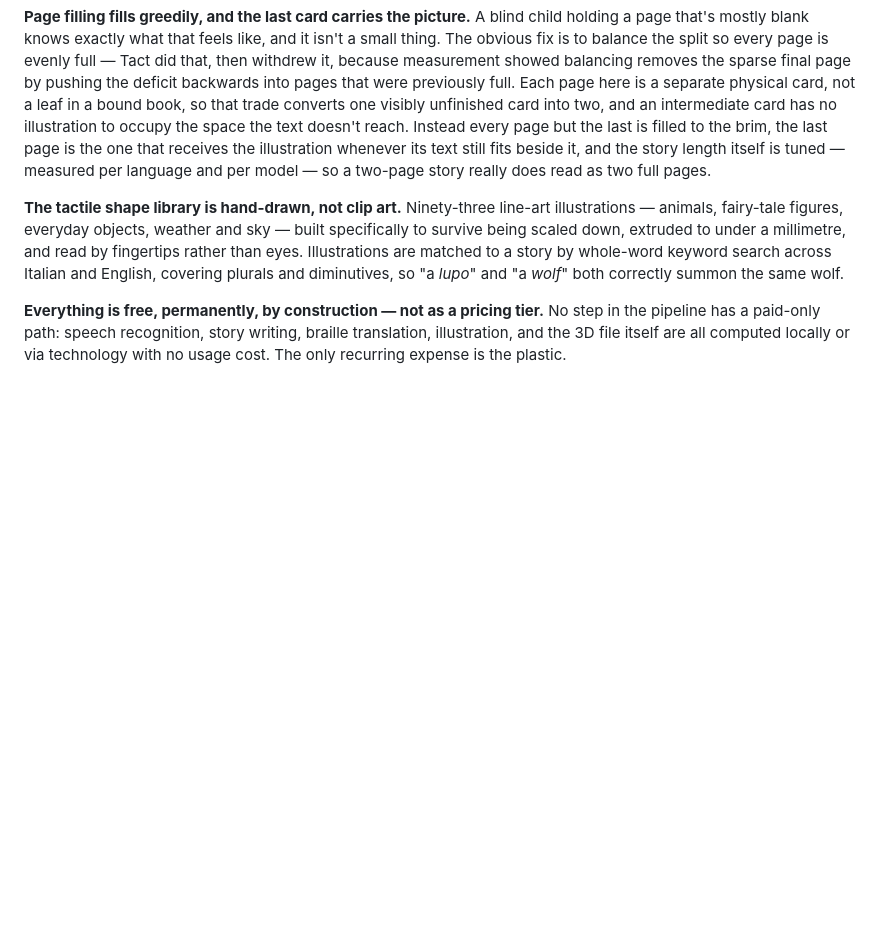
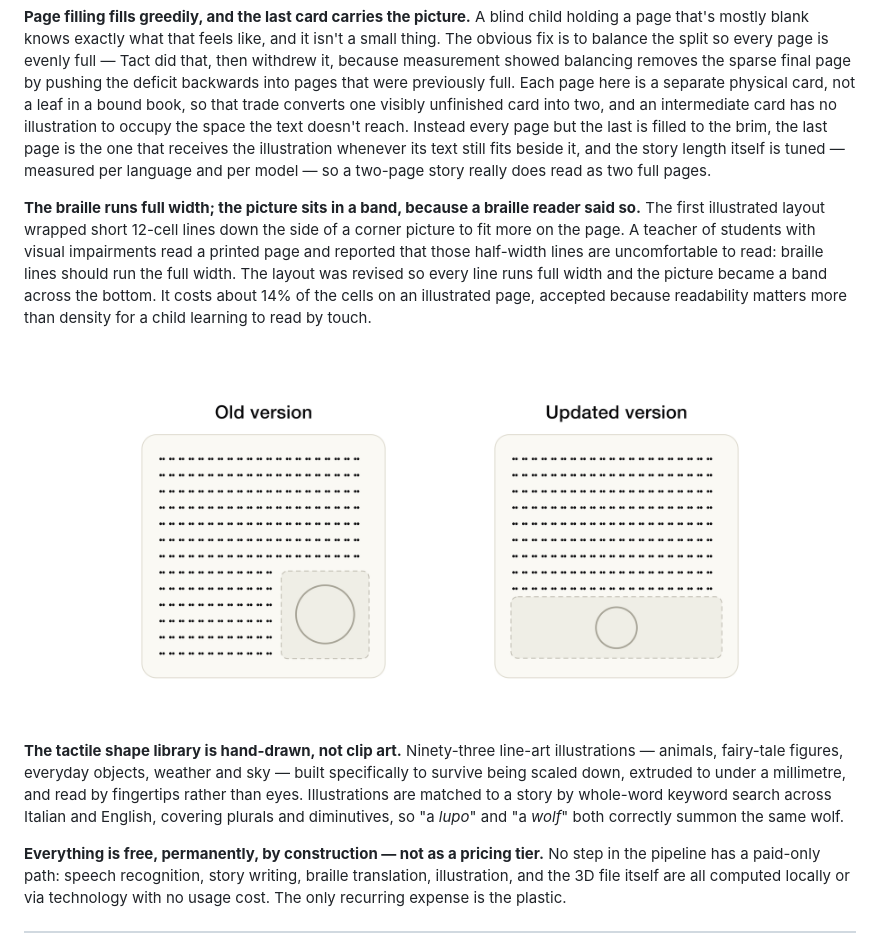
Before and after one commit to thatsfaso/tact, a Markdown page: README.md, the part around the change. GitHub-like rendering; pictures changed too: assets/tact_layout_old_vs_new.png (added); blank space fills up the shorter version.

Commit message:
Document the layout revision in the paper and README, and credit the field feedback
The paper's layout section now records three iterations rather than two: the
portrait-to-square correction, the denser corner layout, and a third revision
driven by expert field feedback. A new subsection explains why the corner
layout's short braille lines were the wrong bet, how a teacher of blind readers
caught it on a printed page, and why the full-width band was adopted at a
measured 14% density cost. A before-and-after figure shows both layouts. The
earlier geometry figure is relabeled as the superseded corner layout, and the
acknowledgment credits Chris Bischke for the layout revision, the lowercase
braille, and the braille file export.

The README gains the same before-and-after figure and a short explanation.

Paper rebuilt clean: 16 pages, no LaTeX errors, no undefined references, the
new figure placed correctly.

```diff
--- a/README.md
+++ b/README.md
@@ -64,6 +64,12 @@ A few decisions this project made on purpose, because the obvious version of thi
 **The on-screen preview and the physical print are generated from the same geometry, in millimetres, from one source of truth.** There is exactly one object describing where every braille dot and every illustration pixel sits on the page. The browser preview renders it as scalable vector shapes; the STL exporter walks the same coordinates into 3D domes and pillars. What a parent sees on screen before printing is what comes out of the nozzle — not an approximation of it.
 
 **Page filling fills greedily, and the last card carries the picture.** A blind child holding a page that's mostly blank knows exactly what that feels like, and it isn't a small thing. The obvious fix is to balance the split so every page is evenly full — Tact did that, then withdrew it, because measurement showed balancing removes the sparse final page by pushing the deficit backwards into pages that were previously full. Each page here is a separate physical card, not a leaf in a bound book, so that trade converts one visibly unfinished card into two, and an intermediate card has no illustration to occupy the space the text doesn't reach. Instead every page but the last is filled to the brim, the last page is the one that receives the illustration whenever its text still fits beside it, and the story length itself is tuned — measured per language and per model — so a two-page story really does read as two full pages.
+
+**The braille runs full width; the picture sits in a band, because a braille reader said so.** The first illustrated layout wrapped short 12-cell lines down the side of a corner picture to fit more on the page. A teacher of students with visual impairments read a printed page and reported that those half-width lines are uncomfortable to read: braille lines should run the full width. The layout was revised so every line runs full width and the picture became a band across the bottom. It costs about 14% of the cells on an illustrated page, accepted because readability matters more than density for a child learning to read by touch.
+
+<div align="center">
+<img src="assets/tact_layout_old_vs_new.png" alt="Two illustrated pages side by side. Left, labelled Old version: full-width braille lines on top, then short half-width lines beside a picture in the bottom-right corner. Right, labelled Updated version: every braille line runs the full page width, with the picture as a band across the bottom." width="720"/>
+</div>
 
 **The tactile shape library is hand-drawn, not clip art.** Ninety-three line-art illustrations — animals, fairy-tale figures, everyday objects, weather and sky — built specifically to survive being scaled down, extruded to under a millimetre, and read by fingertips rather than eyes. Illustrations are matched to a story by whole-word keyword search across Italian and English, covering plurals and diminutives, so "a *lupo*" and "a *wolf*" both correctly summon the same wolf.
 
```
Also changed, not shown: paper/figures/tact_layout_old_vs_new.png (added), 2 other files.
